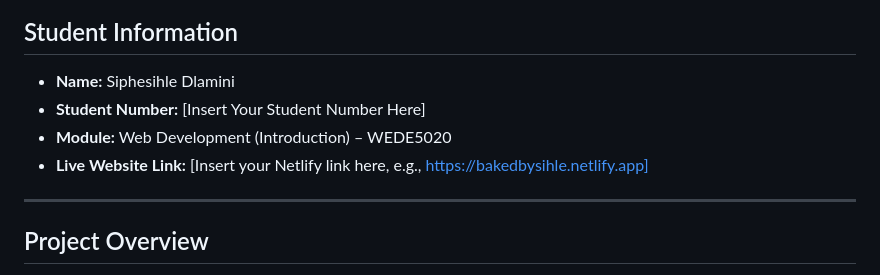
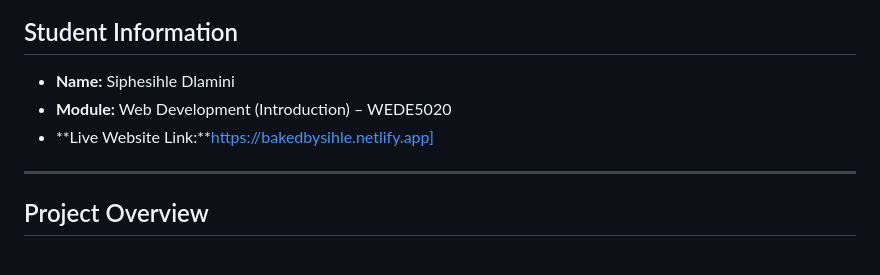
Before and after one commit to SiphesihleDlamini-st10511884/WEDE-POE-Repo, a Markdown page: README.md, the part around the change. Drawn GitHub-style.

```diff
--- a/README.md
+++ b/README.md
@@ -7,9 +7,8 @@ My repository for my web development POE
 
 ## Student Information
 - **Name:** Siphesihle Dlamini
-- **Student Number:** [Insert Your Student Number Here]
 - **Module:** Web Development (Introduction) – WEDE5020
-- **Live Website Link:** [Insert your Netlify link here, e.g., https://bakedbysihle.netlify.app]
+- **Live Website Link:**https://bakedbysihle.netlify.app]
 
 ---
 
```
